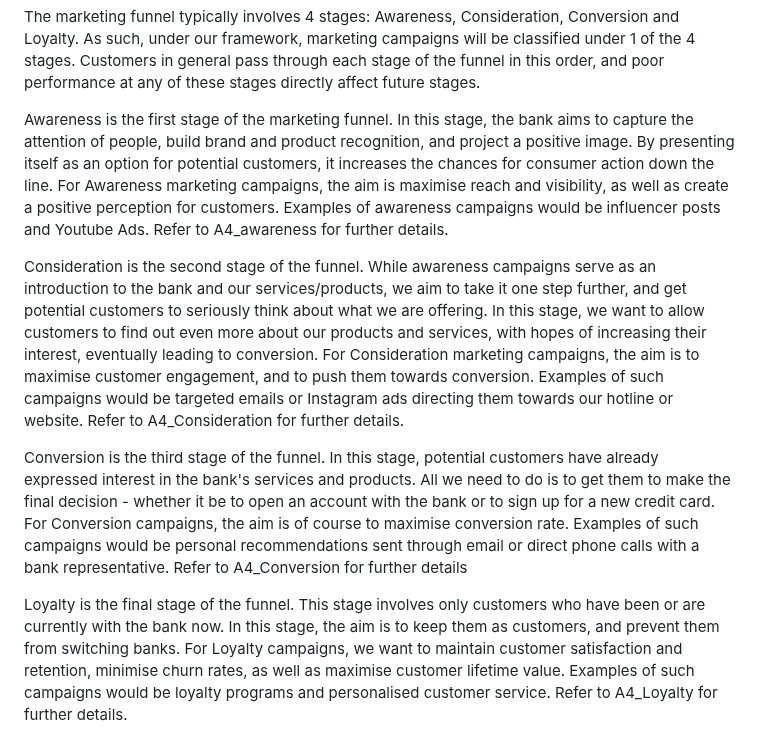
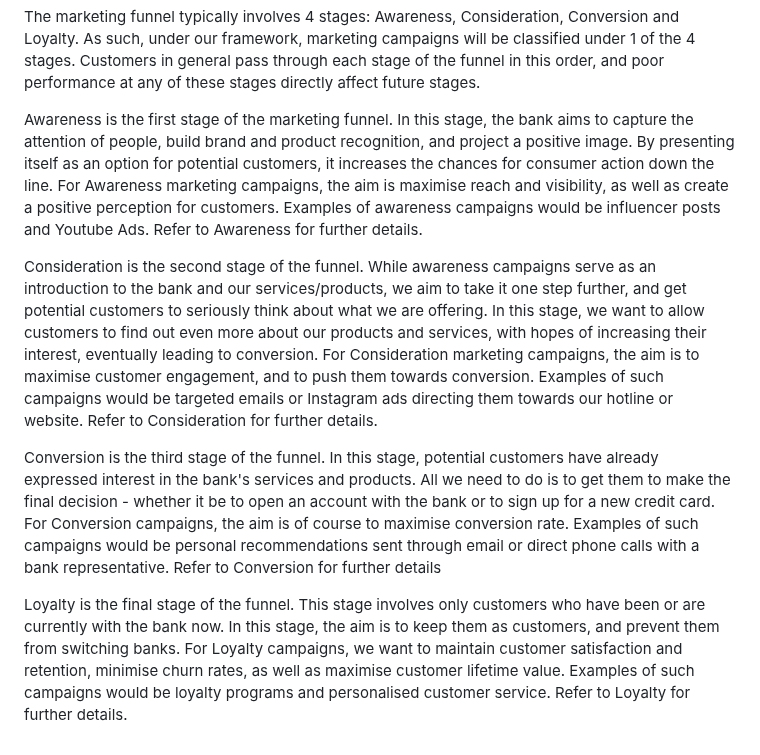
Before and after one commit to Yihe-Harry/DSA3101-Group-Project, a Markdown page: GrpA_models/A4_nigel/README.md, the part around the change. GitHub-like rendering.

```diff
--- a/GrpA_models/A4_nigel/README.md
+++ b/GrpA_models/A4_nigel/README.md
@@ -2,10 +2,10 @@ For question A4, the objective is to develop a framework for measuring campaign
 
 The marketing funnel typically involves 4 stages: Awareness, Consideration, Conversion and Loyalty. As such, under our framework, marketing campaigns will be classified under 1 of the 4 stages. Customers in general pass through each stage of the funnel in this order, and poor performance at any of these stages directly affect future stages.
 
-Awareness is the first stage of the marketing funnel. In this stage, the bank aims to capture the attention of people, build brand and product recognition, and project a positive image. By presenting itself as an option for potential customers, it increases the chances for consumer action down the line. For Awareness marketing campaigns, the aim is maximise reach and visibility, as well as create a positive perception for customers. Examples of awareness campaigns would be influencer posts and Youtube Ads. Refer to A4_awareness for further details.
+Awareness is the first stage of the marketing funnel. In this stage, the bank aims to capture the attention of people, build brand and product recognition, and project a positive image. By presenting itself as an option for potential customers, it increases the chances for consumer action down the line. For Awareness marketing campaigns, the aim is maximise reach and visibility, as well as create a positive perception for customers. Examples of awareness campaigns would be influencer posts and Youtube Ads. Refer to Awareness for further details.
 
-Consideration is the second stage of the funnel. While awareness campaigns serve as an introduction to the bank and our services/products, we aim to take it one step further, and get potential customers to seriously think about what we are offering. In this stage, we want to allow customers to find out even more about our products and services, with hopes of increasing their interest, eventually leading to conversion. For Consideration marketing campaigns, the aim is to maximise customer engagement, and to push them towards conversion. Examples of such campaigns would be targeted emails or Instagram ads directing them towards our hotline or website. Refer to A4_Consideration for further details.
+Consideration is the second stage of the funnel. While awareness campaigns serve as an introduction to the bank and our services/products, we aim to take it one step further, and get potential customers to seriously think about what we are offering. In this stage, we want to allow customers to find out even more about our products and services, with hopes of increasing their interest, eventually leading to conversion. For Consideration marketing campaigns, the aim is to maximise customer engagement, and to push them towards conversion. Examples of such campaigns would be targeted emails or Instagram ads directing them towards our hotline or website. Refer to Consideration for further details.
 
-Conversion is the third stage of the funnel. In this stage, potential customers have already expressed interest in the bank's services and products. All we need to do is to get them to make the final decision - whether it be to open an account with the bank or to sign up for a new credit card. For Conversion campaigns, the aim is of course to maximise conversion rate. Examples of such campaigns would be personal recommendations sent through email or direct phone calls with a bank representative. Refer to A4_Conversion for further details
+Conversion is the third stage of the funnel. In this stage, potential customers have already expressed interest in the bank's services and products. All we need to do is to get them to make the final decision - whether it be to open an account with the bank or to sign up for a new credit card. For Conversion campaigns, the aim is of course to maximise conversion rate. Examples of such campaigns would be personal recommendations sent through email or direct phone calls with a bank representative. Refer to Conversion for further details
 
-Loyalty is the final stage of the funnel. This stage involves only customers who have been or are currently with the bank now. In this stage, the aim is to keep them as customers, and prevent them from switching banks. For Loyalty campaigns, we want to maintain customer satisfaction and retention, minimise churn rates, as well as maximise customer lifetime value. Examples of such campaigns would be loyalty programs and personalised customer service. Refer to A4_Loyalty for further details.
+Loyalty is the final stage of the funnel. This stage involves only customers who have been or are currently with the bank now. In this stage, the aim is to keep them as customers, and prevent them from switching banks. For Loyalty campaigns, we want to maintain customer satisfaction and retention, minimise churn rates, as well as maximise customer lifetime value. Examples of such campaigns would be loyalty programs and personalised customer service. Refer to Loyalty for further details.
```
